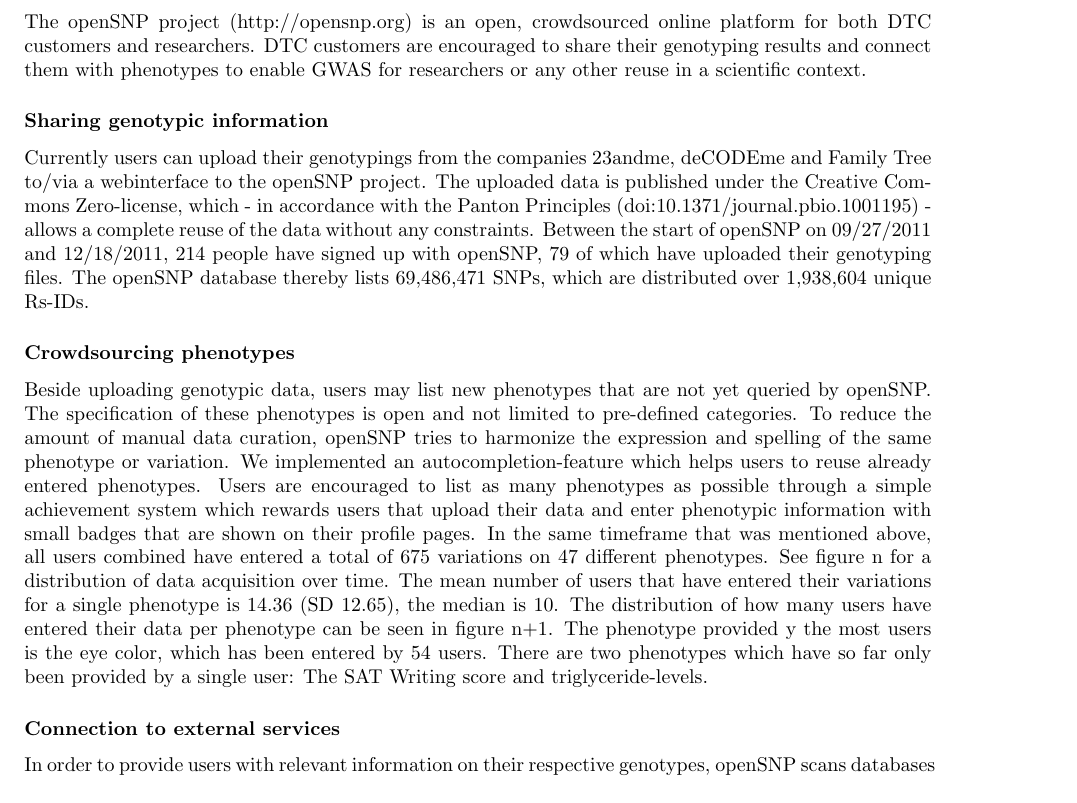
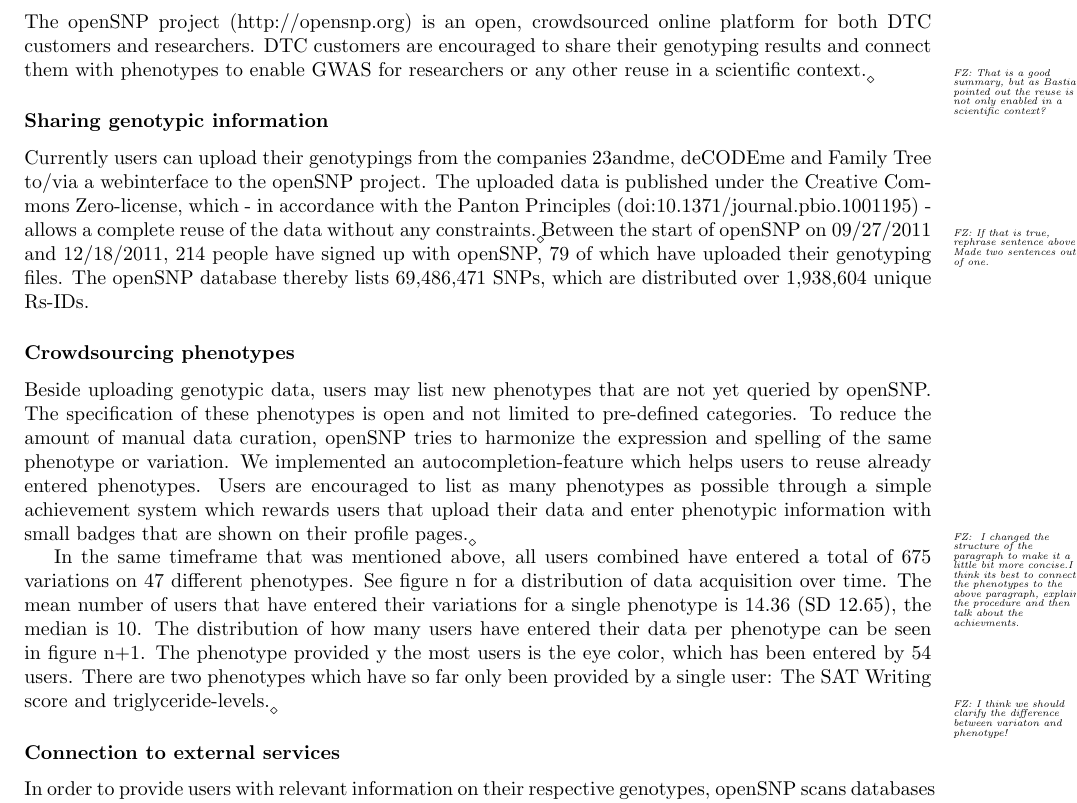
Before and after one commit to tolotos/opensnp_paper, a LaTeX document (paper_draft.tex): part of page 3 of 7, cut so that both start at the same text. Compiled offline with pdfLaTeX.

Commit message:
Added new commenting system taken from here: http://stackoverflow.com/questions/539791/tips-for-collaboratively-editing-a-latex-document/539848#539848; changed already present comments

```diff
--- a/paper_draft.tex
+++ b/paper_draft.tex
@@ -59,6 +59,13 @@
 
 %% ** EDIT HERE **
 %% PLEASE INCLUDE ALL MACROS BELOW
+\long\def\authornote#1{%
+        \leavevmode\unskip\raisebox{-3.5pt}{\rlap{$\scriptstyle\diamond$}}%
+        \marginpar{\raggedright\hbadness=10000
+        \def\baselinestretch{0.8}\tiny
+        \it #1\par}}
+\newcommand{\bastian}[1]{\authornote{BG: #1}}
+\newcommand{\fabian}[1]{\authornote{FZ: #1}}
 
 %% END MACROS SECTION
 
@@ -143,23 +150,14 @@
 \subsection*{openSNP}
 
 The openSNP project (http://opensnp.org) is an open, crowdsourced online platform for both DTC customers and researchers. DTC customers are encouraged to share their genotyping results and connect them with phenotypes to enable GWAS for researchers or any other reuse in a scientific context.
-\begin{comment}
-FZ: That is a good summary, but as Bastian pointed out the reuse is not only
-enabled in a scientific context?
-\end{comment}
-
-\begin{comment}
-FZ:
-\end{comment}
+\fabian{That is a good summary, but as Bastian pointed out the reuse is not only
+enabled in a scientific context?}
 \subsubsection*{Sharing genotypic information}
 Currently users can upload their genotypings from the companies 23andme, deCODEme and Family Tree to/via a webinterface to the openSNP
 project. The uploaded data is published under the Creative Commons Zero-license,
 which - in accordance with the Panton Principles (doi:10.1371/journal.pbio.1001195) -
 allows a complete reuse of the data without any constraints.
-\begin{comment}
-FZ: If that is true, rephrase sentence above
-FZ: Made two sentences out of one.
-\end{comment}
+\fabian{If that is true, rephrase sentence above. Made two sentences out of one.}
 Between the start of openSNP on 09/27/2011 and 12/18/2011, 214 people have signed
 up with openSNP, 79 of which have uploaded their genotyping files. The openSNP
 database thereby lists 69,486,471 SNPs, which are distributed over 1,938,604 unique Rs-IDs.
@@ -173,12 +171,11 @@
 Users are encouraged to list as many phenotypes as possible through a simple
 achievement system which rewards users that upload their data and enter phenotypic
 information with small badges that are shown on their profile pages.
-\begin{comment}
-FZ: I changed the structure of the paragraph to make it a little bit more
-concise.
-I think its best to connect the phenotypes to the above paragraph, explain
-the procedure and then talk about the achievments
-\end{comment}
+\fabian{
+I changed the structure of the paragraph to make it a little bit more
+concise.I think its best to connect the phenotypes to the above paragraph, explain
+the procedure and then talk about the achievments.}
+
 In the same timeframe that was mentioned above, all users combined have
 entered a total of 675 variations on 47 different phenotypes. See figure n for a
 distribution of data acquisition over time.
```
Also changed, not shown: paper_draft.tex (4 more changed lines).
